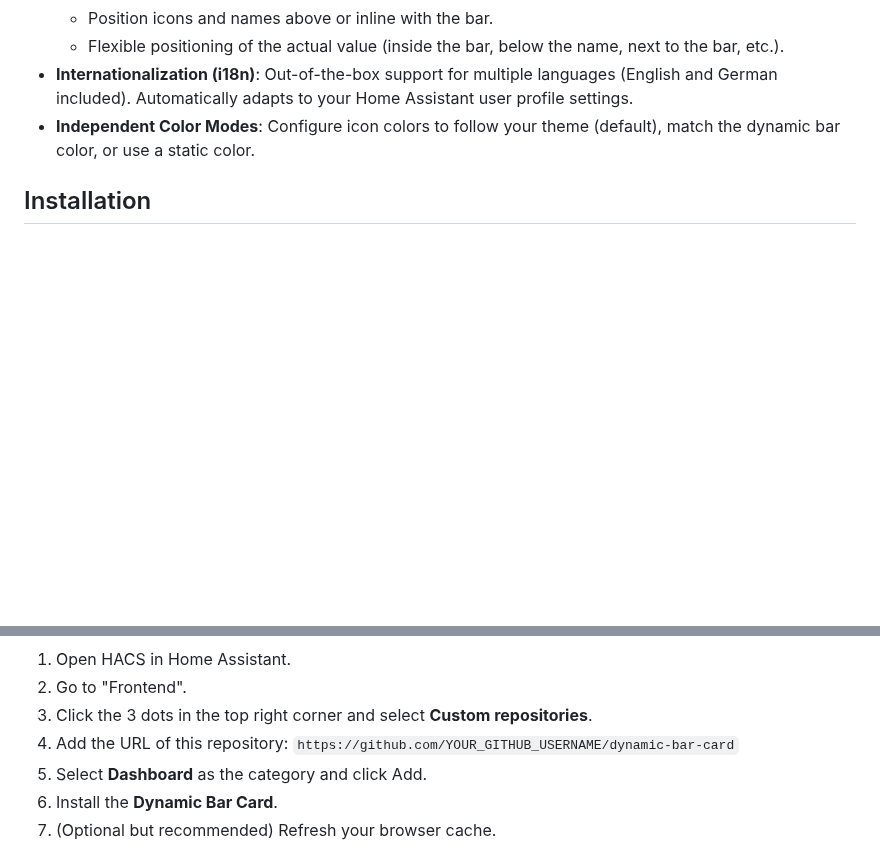
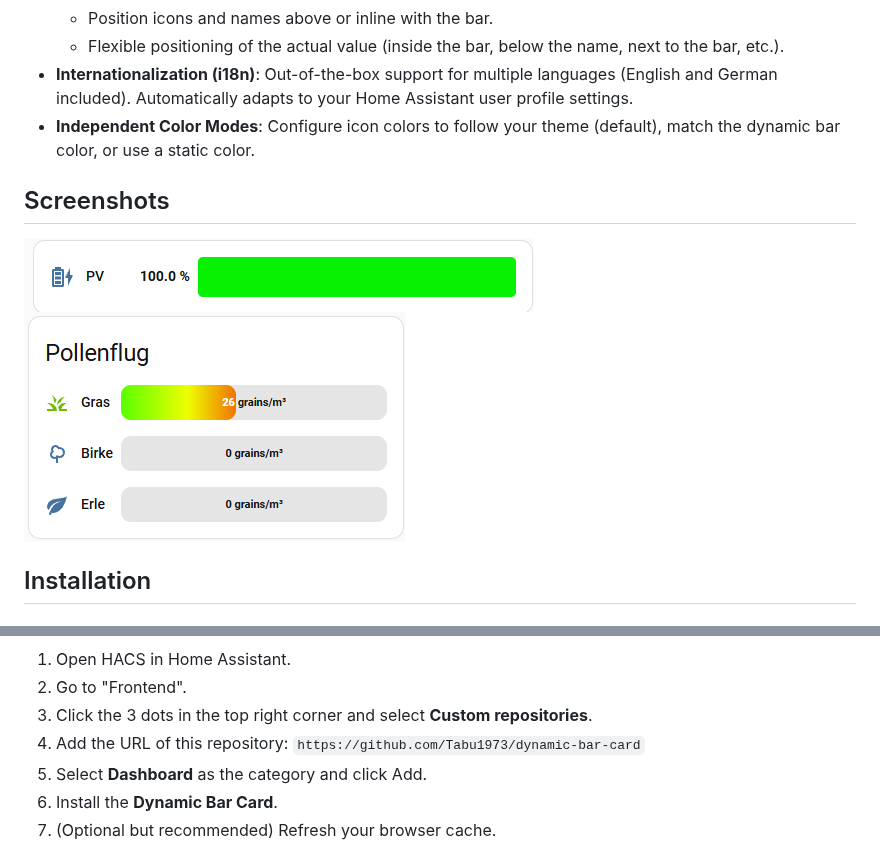
Before and after one commit to Tabu1973/dynamic-bar-card, a Markdown page: README.md, 2 parts joined by grey strips. Rendered like a GitHub page; pictures changed too: images/screenshot1.png (added), images/screenshot2.png (added); blank space fills up the shorter version.

Commit message:
Add screenshots and My HA button to README

```diff
--- a/README.md
+++ b/README.md
@@ -17,6 +17,11 @@ A highly customizable, responsive, and dynamic progress bar card for Home Assist
 - **Internationalization (i18n)**: Out-of-the-box support for multiple languages (English and German included). Automatically adapts to your Home Assistant user profile settings.
 - **Independent Color Modes**: Configure icon colors to follow your theme (default), match the dynamic bar color, or use a static color.
 
+## Screenshots
+
+![Screenshot 1](images/screenshot1.png)
+![Screenshot 2](images/screenshot2.png)
+
 ## Installation
 
 ### HACS (Recommended)
@@ -24,7 +31,7 @@ A highly customizable, responsive, and dynamic progress bar card for Home Assist
 1. Open HACS in Home Assistant.
 2. Go to "Frontend".
 3. Click the 3 dots in the top right corner and select **Custom repositories**.
-4. Add the URL of this repository: `https://github.com/YOUR_GITHUB_USERNAME/dynamic-bar-card`
+4. Add the URL of this repository: `https://github.com/Tabu1973/dynamic-bar-card`
 5. Select **Dashboard** as the category and click Add.
 6. Install the **Dynamic Bar Card**.
 7. (Optional but recommended) Refresh your browser cache.
```
Also changed, not shown: other parts of README.md (+2 -0 lines).
